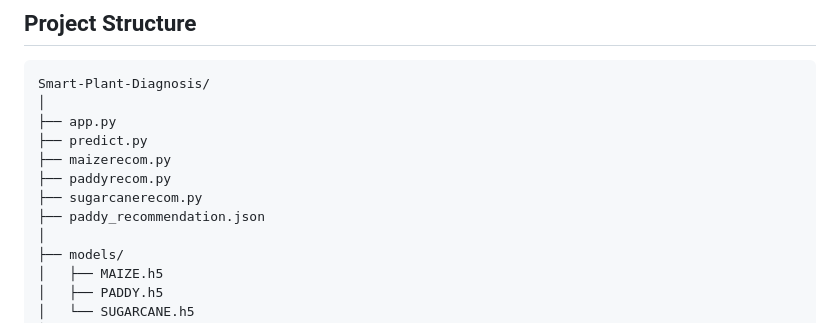
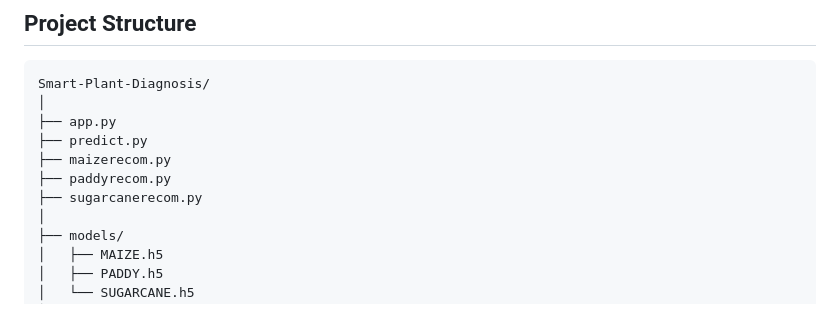
Before and after one commit to Divyadharshini1305/Smart-Plant-Diagnosis, a Markdown page: README.md, the part around the change. Rendered like a GitHub page.

```diff
--- a/README.md
+++ b/README.md
@@ -31,7 +31,6 @@ Smart-Plant-Diagnosis/
 ├── maizerecom.py
 ├── paddyrecom.py
 ├── sugarcanerecom.py
-├── paddy_recommendation.json
 │
 ├── models/
 │   ├── MAIZE.h5
```
